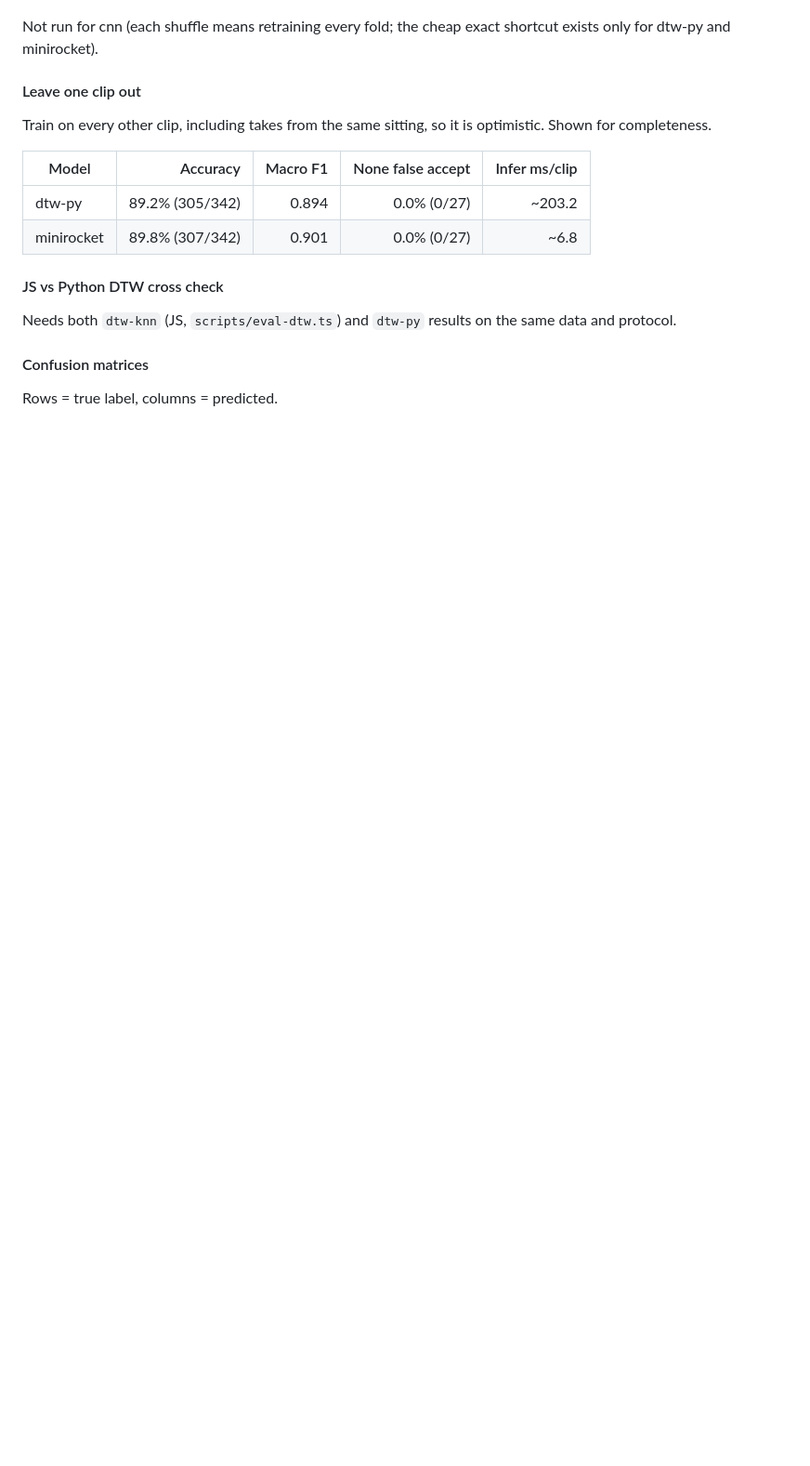
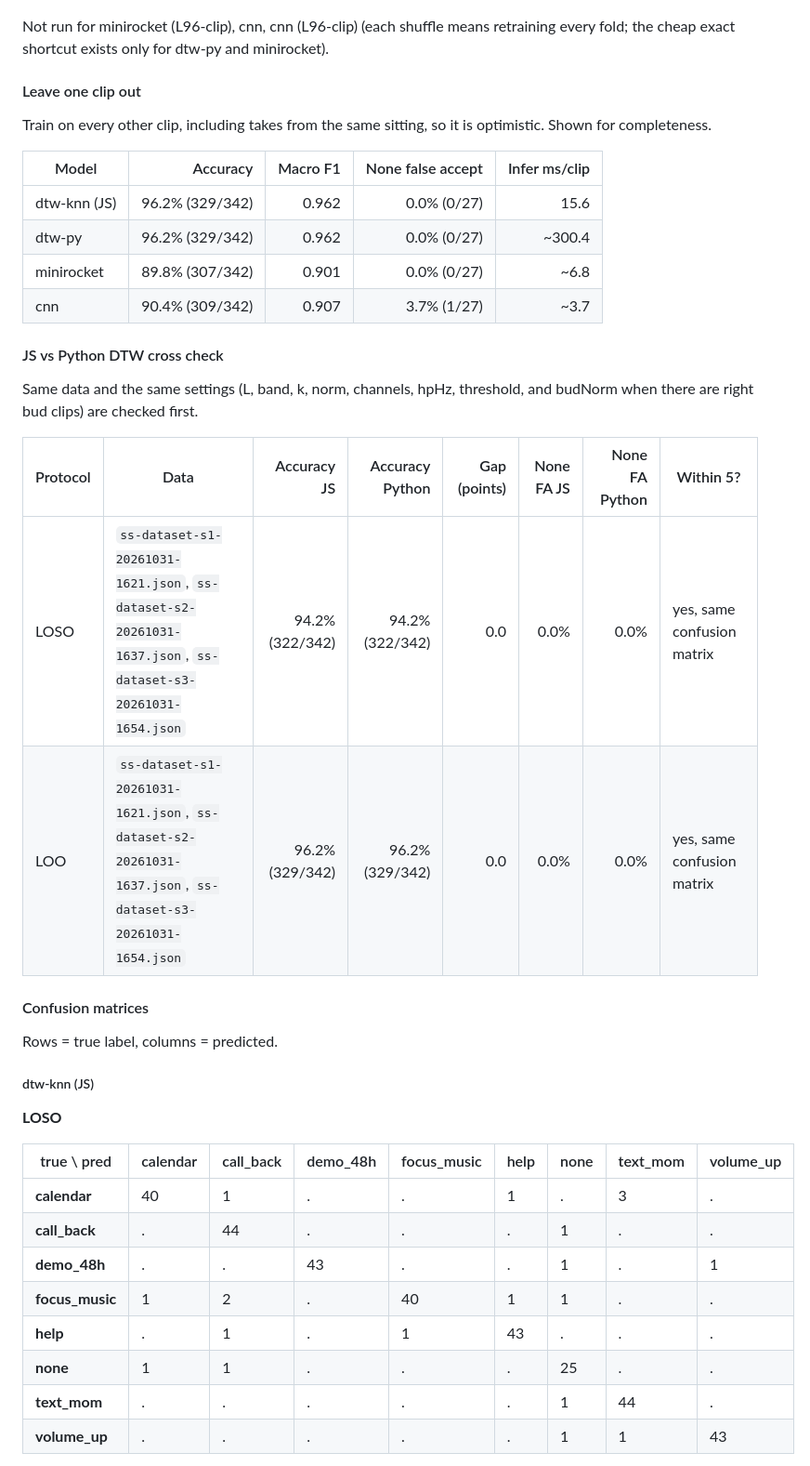
Before and after one commit to Spiro-12/silent-speech, a Markdown page: ml/RESULTS.md, the part around one of its changes. Shown at 93% size. Drawn GitHub-style; blank space fills up the shorter version.

```diff
--- a/ml/RESULTS.md
+++ b/ml/RESULTS.md
@@ -76,6 +91,6 @@ p value = (1 + shuffles that reached the real accuracy) / (shuffles + 1). Idea f
 ![minirocket luck test](results/minirocket/luck_loso.png)
 
-Not run for cnn (each shuffle means retraining every fold; the cheap exact shortcut exists only for
+Not run for minirocket (L96-clip), cnn, cnn (L96-clip) (each shuffle means retraining every fold; the cheap exact shortcut exists only for
 dtw-py and minirocket).
 
 #### Leave one clip out
@@ -84,13 +99,37 @@ Train on every other clip, including takes from the same sitting, so it is optim
 
 | Model | Accuracy | Macro F1 | None false accept | Infer ms/clip |
 |---|---:|---:|---:|---:|
-| dtw-py | 89.2% (305/342) | 0.894 | 0.0% (0/27) | ~203.2 |
+| dtw-knn (JS) | 96.2% (329/342) | 0.962 | 0.0% (0/27) | 15.6 |
+| dtw-py | 96.2% (329/342) | 0.962 | 0.0% (0/27) | ~300.4 |
 | minirocket | 89.8% (307/342) | 0.901 | 0.0% (0/27) | ~6.8 |
+| cnn | 90.4% (309/342) | 0.907 | 3.7% (1/27) | ~3.7 |
 
 #### JS vs Python DTW cross check
 
-Needs both `dtw-knn` (JS, `scripts/eval-dtw.ts`) and `dtw-py` results on the same data and protocol.
+Same data and the same settings (L, band, k, norm, channels, hpHz, threshold, and budNorm when there are right bud
+clips) are checked first.
+
+| Protocol | Data | Accuracy JS | Accuracy Python | Gap (points) | None FA JS | None FA Python | Within 5? |
+|---|---|---:|---:|---:|---:|---:|---|
+| LOSO | `ss-dataset-s1-20261031-1621.json`, `ss-dataset-s2-20261031-1637.json`, `ss-dataset-s3-20261031-1654.json` | 94.2% (322/342) | 94.2% (322/342) | 0.0 | 0.0% | 0.0% | yes, same confusion matrix |
+| LOO | `ss-dataset-s1-20261031-1621.json`, `ss-dataset-s2-20261031-1637.json`, `ss-dataset-s3-20261031-1654.json` | 96.2% (329/342) | 96.2% (329/342) | 0.0 | 0.0% | 0.0% | yes, same confusion matrix |
 
 #### Confusion matrices
 
 Rows = true label, columns = predicted.
+
+##### dtw-knn (JS)
+
+**LOSO**
+
+| true \ pred | calendar | call_back | demo_48h | focus_music | help | none | text_mom | volume_up |
+|---|---|---|---|---|---|---|---|---|
+| **calendar** | 40 | 1 | . | . | 1 | . | 3 | . |
+| **call_back** | . | 44 | . | . | . | 1 | . | . |
+| **demo_48h** | . | . | 43 | . | . | 1 | . | 1 |
+| **focus_music** | 1 | 2 | . | 40 | 1 | 1 | . | . |
+| **help** | . | 1 | . | 1 | 43 | . | . | . |
+| **none** | 1 | 1 | . | . | . | 25 | . | . |
+| **text_mom** | . | . | . | . | . | 1 | 44 | . |
+| **volume_up** | . | . | . | . | . | 1 | 1 | 43 |
+
```
Also changed, not shown: other parts of ml/RESULTS.md (+69 -22 lines), ml/results/dtw-py/confusion_loo.png, 7 other files.
